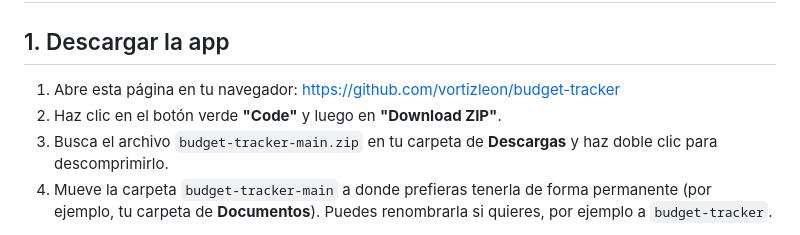
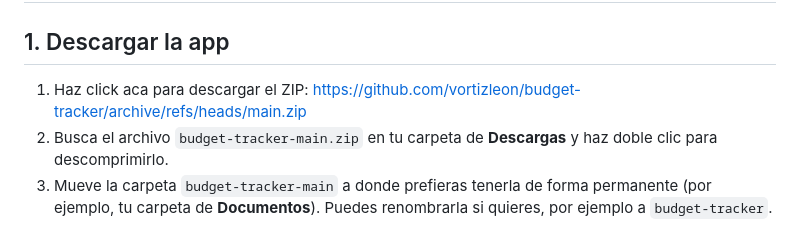
Before and after one commit to vortizleon/budget-tracker, a Markdown page: GUIA_DE_USO.md, the part around the change. GitHub-like rendering.

Commit message:
Revise download steps for Budget Tracker
Updated download instructions for the app.

```diff
--- a/GUIA_DE_USO.md
+++ b/GUIA_DE_USO.md
@@ -2,8 +2,7 @@
 
 ## 1. Descargar la app
 
-1. Abre esta página en tu navegador: https://github.com/vortizleon/budget-tracker
-2. Haz clic en el botón verde **"Code"** y luego en **"Download ZIP"**.
+1. Haz click aca para descargar el ZIP: https://github.com/vortizleon/budget-tracker/archive/refs/heads/main.zip
 3. Busca el archivo `budget-tracker-main.zip` en tu carpeta de **Descargas**
    y haz doble clic para descomprimirlo.
 4. Mueve la carpeta `budget-tracker-main` a donde prefieras tenerla de forma
```
